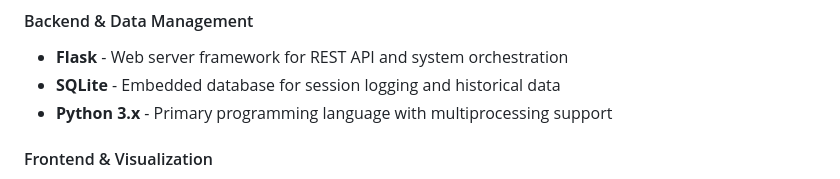
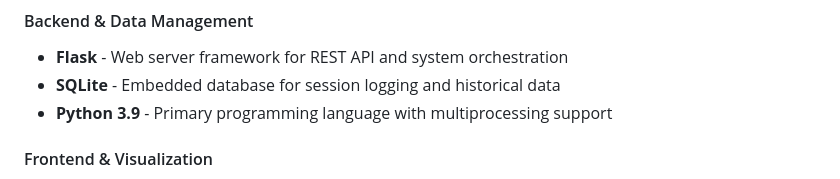
Before and after one commit to emira2003/bee-mite-detector, a Markdown page: README.md, the part around the change. Rendered like a GitHub page.

```diff
--- a/README.md
+++ b/README.md
@@ -85,7 +85,7 @@ The following screenshots demonstrate live detection of Varroa mites within the
 #### Backend & Data Management
 - **Flask** - Web server framework for REST API and system orchestration
 - **SQLite** - Embedded database for session logging and historical data
-- **Python 3.x** - Primary programming language with multiprocessing support
+- **Python 3.9** - Primary programming language with multiprocessing support
 
 #### Frontend & Visualization
 - **HTML/CSS/JavaScript** - Responsive web dashboard
```
